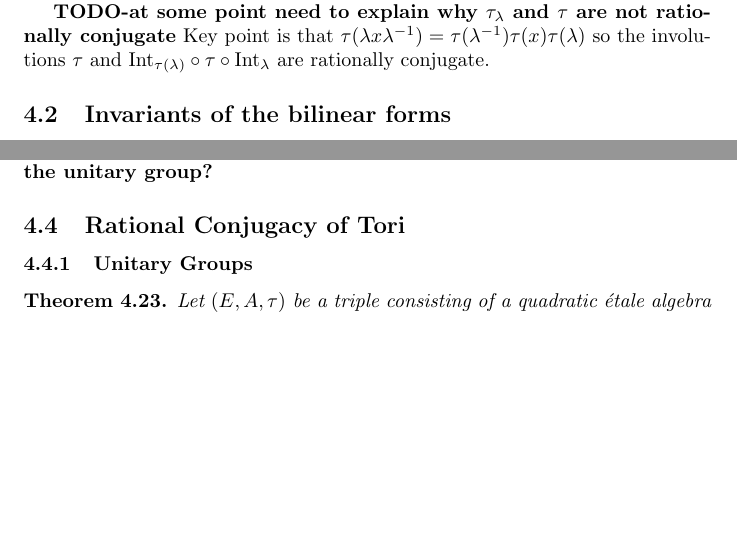
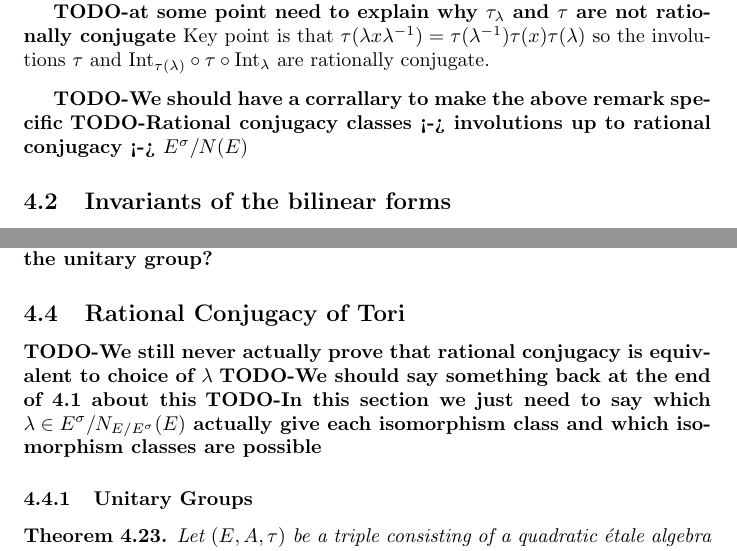
Before and after one commit to roed314/unitary-tori, a LaTeX paper (Paper.tex): two parts of pages 16 and 22 of 30, joined at a grey line, cut so that both start at the same text, the shorter picture padded with empty space. Compiled offline with pdfLaTeX.

Commit message:
Add a couple more TODOs

```diff
--- a/Paper.tex
+++ b/Paper.tex
@@ -737,7 +737,8 @@ Key point is that $\tau(\lambda x \lambda^{-1}) = \tau(\lambda^{-1}) \tau(x) \ta
 \end{remark}
 
 
-
+\TODO{We should have a corrallary to make the above remark specific}
+\TODO{Rational conjugacy classes <-> involutions up to rational conjugacy <-> $E^\sigma/N(E)$}
 
 
 \subsection{Invariants of the bilinear forms}
@@ -993,6 +994,10 @@ Can we interpret it as telling us about a quaternionic symplectic group embeddin
 
 
 \subsection{Rational Conjugacy of Tori}
+
+\TODO{We still never actually prove that rational conjugacy is equivalent to choice of $\lambda$}
+\TODO{We should say something back at the end of 4.1 about this}
+\TODO{In this section we just need to say which $\lambda\in E^{\sigma}/N_{E/E^\sigma}(E)$ actually give each isomorphism class and which isomorphism classes are possible}
 
 \subsubsection{Unitary Groups}
 
```
